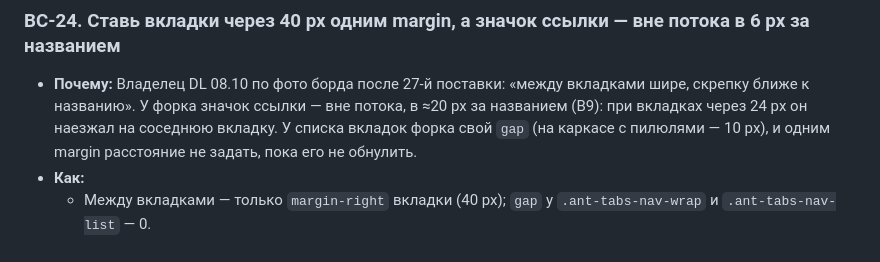
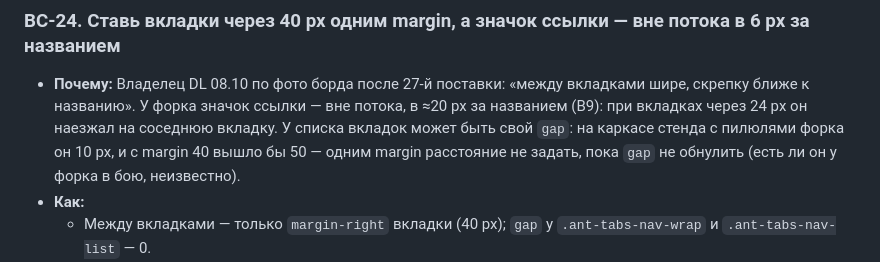
Before and after one commit to romuney/TeamPulse, a Markdown page: proteus-playbook/10-board-css.md, the part around the change. Drawn GitHub-style.

Commit message:
Гайд (в работе): глава 10 — правки агента
Co-Authored-By: Claude Opus 5.5 <noreply@anthropic.com>
Claude-Session: https://claude.ai/code/session_01MkP64B1wS7rWQwsSrrg82z

```diff
--- a/proteus-playbook/10-board-css.md
+++ b/proteus-playbook/10-board-css.md
@@ -721,8 +721,8 @@ div.dashboard-component.dashboard-component-tabs
 ### BC-24. Ставь вкладки через 40 px одним margin, а значок ссылки — вне потока в 6 px за названием
 - **Почему:** Владелец DL 08.10 по фото борда после 27-й поставки: «между вкладками шире, скрепку ближе к названию». У
   форка значок ссылки — вне потока, в ≈20 px за названием (B9): при вкладках через 24 px он наезжал на соседнюю вкладку.
-  У списка вкладок форка свой `gap` (на каркасе с пилюлями — 10 px), и одним margin расстояние не задать, пока его не
-  обнулить.
+  У списка вкладок может быть свой `gap`: на каркасе стенда с пилюлями форка он 10 px, и с margin 40 вышло бы 50 — одним
+  margin расстояние не задать, пока `gap` не обнулить (есть ли он у форка в бою, неизвестно).
 - **Как:**
   - Между вкладками — только `margin-right` вкладки (40 px); `gap` у `.ant-tabs-nav-wrap` и `.ant-tabs-nav-list` — 0.
   - Самый внешний `[class*="anchor"]` во вкладке — `position:absolute; left:100%` от своего родителя (родителю —
```
